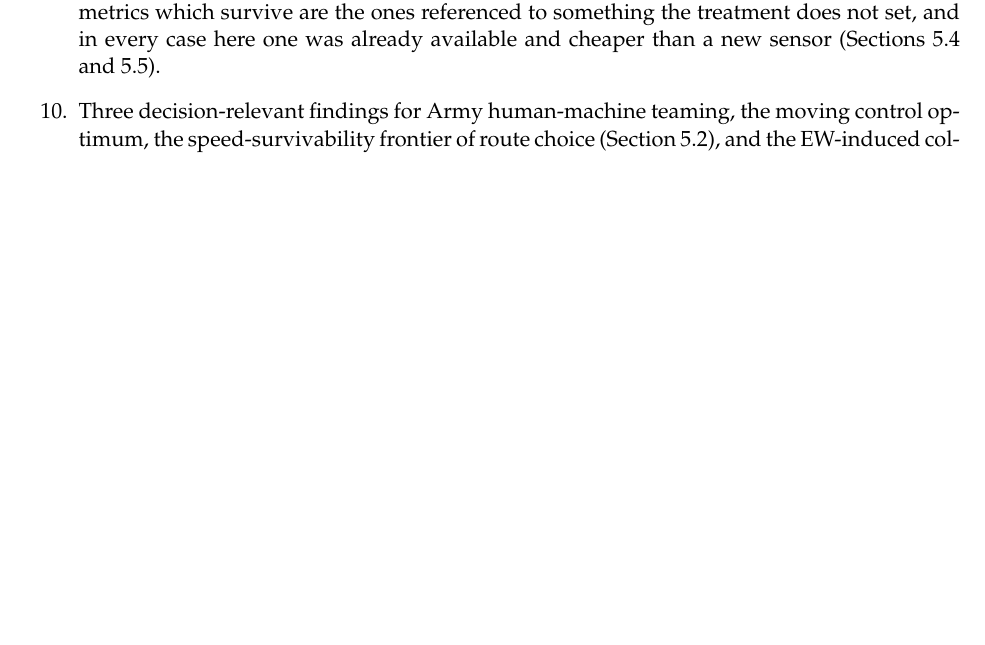
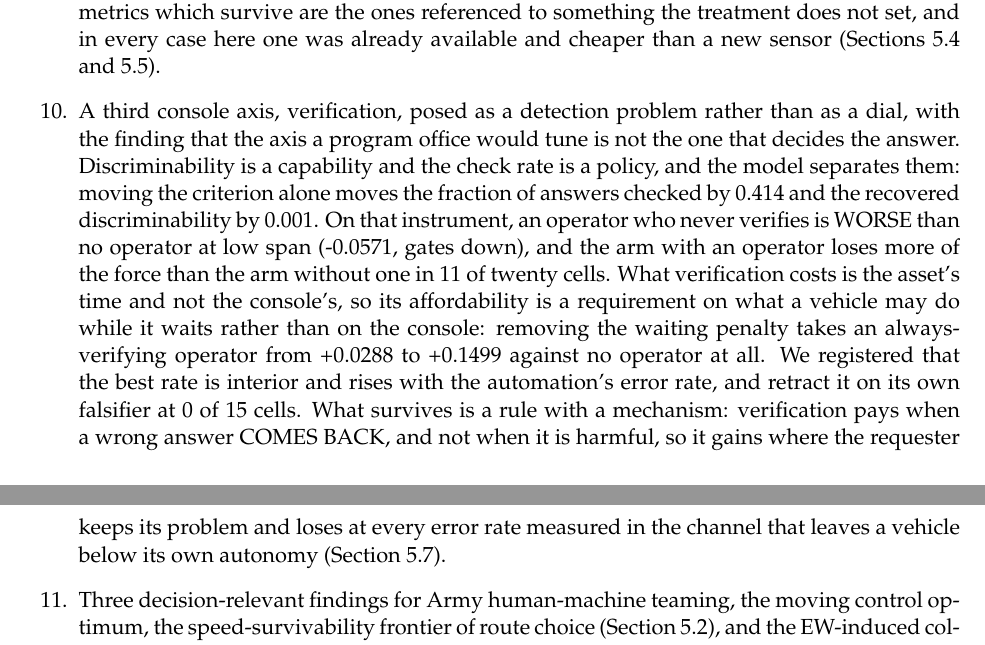
Before and after one commit to VadimSokolov/sandtable, a LaTeX paper (report/main.tex): part of page 4 of 75 before the commit and two parts of pages 4 and 5 of 75 after it, the two joined at a grey line, cut so that both start at the same text, the shorter picture padded with empty space. Compiled offline with pdfLaTeX.

Commit message:
Promise the verification result in the contributions and deliver it in the body
Twelve promised pointers now resolve. The item states the axis separation
(capability against policy, 0.414 against 0.001), the negative result that an
unverifying operator is worse than none at low span and that the operator arm
loses more of the force in 11 of 20 cells, the cost location (the asset time,
not the console), and the retraction with its replacement rule.

Pre-flight PASS on all five.

Claude-Session: https://claude.ai/code/session_01Bd9fhKgfCxNhqQ4E1o4tCp

```diff
--- a/report/main.tex
+++ b/report/main.tex
@@ -166,6 +166,22 @@ that discards work it cannot finish shrinks that to \qBandRefund{}, and a backof
 \qBandFloor{} steps closes the band outright (Section~\ref{subsec:band}).
 \item A measurement result that applies to any span-of-control study reporting a service ratio, and which cost this paper a headline before it was found. Operator goodput, serviced over requested, has a denominator that every policy worth recommending moves: explicit admission control returns a refused vehicle to autonomy after one round trip instead of after its full patience, so it is asked \rtAskedAdmitOverRefundClearTwelve{} more often at twelve assets while serving \rtServedAdmitOverRefundClearTwelve{}, and a client-side rate rule suppresses requests by construction and so flatters itself by the same arithmetic in reverse. Read on absolute rates the rate rule serves \rtServedAimdOverAdmitClearTwelve{} rather than more, and it is the offered load that falls, by \rtAskedAimdOverAdmitClearTwelve{}. A contrast between arms whose request rates differ cannot be reported on a ratio whose denominator is the request count (Section~\ref{subsec:queue}).
 \item That failure turned out not to be about ratios, and the general form is the paper's most portable result because it costs nothing to apply. A metric measured against a reference that the treatment itself moves cannot audit that treatment. Five instances are gated here, in four different subsystems, and in each the metric is correct about what it measures. Operator goodput is referenced to the asking, which every policy worth recommending changes. Mean backlog is referenced to the queue, which a scheduling discipline reshapes: it ranks newest-first \emph{worse} than oldest-first, \KpClearBackLifo{} against \KpClearBackFifo{}, while the share of its own requests that a vehicle ever gets answered ranks it \KpClearAnsRatio{} times better. Operator utilization is referenced to the console's clock and puts those same two policies at \KpClearUtilLifo{} against \KpClearUtilFifo{}, which is the same console to four figures. Station-keeping error is referenced to the commanded station, so it cannot see whether the commanded geometry is survivable, and it orders two failure modes backward: \FoDisCmdErr{}~m of error scores \FoDisCmdSuc{} and \FoDisEstErr{}~m scores \FoDisEstSuc{}. Packet delivery ratio is referenced to the packet stream and is identical by construction across a change in burst structure that moves mean track error by a factor of \FoBurstRatio{}. The constructive half is that the metrics which survive are the ones referenced to something the treatment does not set, and in every case here one was already available and cheaper than a new sensor (Sections~\ref{subsec:queue} and \ref{subsec:attrib}).
+\item A third console axis, verification, posed as a detection problem rather than as a dial, with
+the finding that the axis a program office would tune is not the one that decides the answer.
+Discriminability is a capability and the check rate is a policy, and the model separates them:
+moving the criterion alone moves the fraction of answers checked by \TdFracSpread{} and the
+recovered discriminability by \TdCritSpread{}. On that instrument, an operator who never verifies is
+WORSE than no operator at low span (\ToNeverSuccLow{}, \ToNeverSuccLowV{}), and the arm with an
+operator loses more of the force than the arm without one in \ToLossUpCells{} of twenty cells. What
+verification costs is the asset's time and not the console's, so its affordability is a requirement
+on what a vehicle may do while it waits rather than on the console: removing the waiting penalty
+takes an always-verifying operator from \ToAlwaysSuccLow{} to \ToFreeAlwaysSuccLow{} against no
+operator at all. We registered that the best rate is interior and rises with the automation's error
+rate, and retract it on its own falsifier at \DrInterior{} of \DrCells{} cells. What survives is a
+rule with a mechanism: verification pays when a wrong answer COMES BACK, and not when it is
+harmful, so it gains where the requester keeps its problem and loses at every error rate measured in
+the channel that leaves a vehicle below its own autonomy (Section~\ref{subsec:trust}).
+
 \item Three decision-relevant findings for Army human-machine teaming, the moving control optimum,
 the speed-survivability frontier of route choice (Section~\ref{subsec:uc3}), and the EW-induced collapse of a sensor-to-shooter chain (Section~\ref{subsec:uc5}), each generated from \nRep{}-replication Monte-Carlo studies with confidence intervals.
 \item An analytic validation: \sandtable{}'s emergent attrition matches Lanchester's square law to
```
